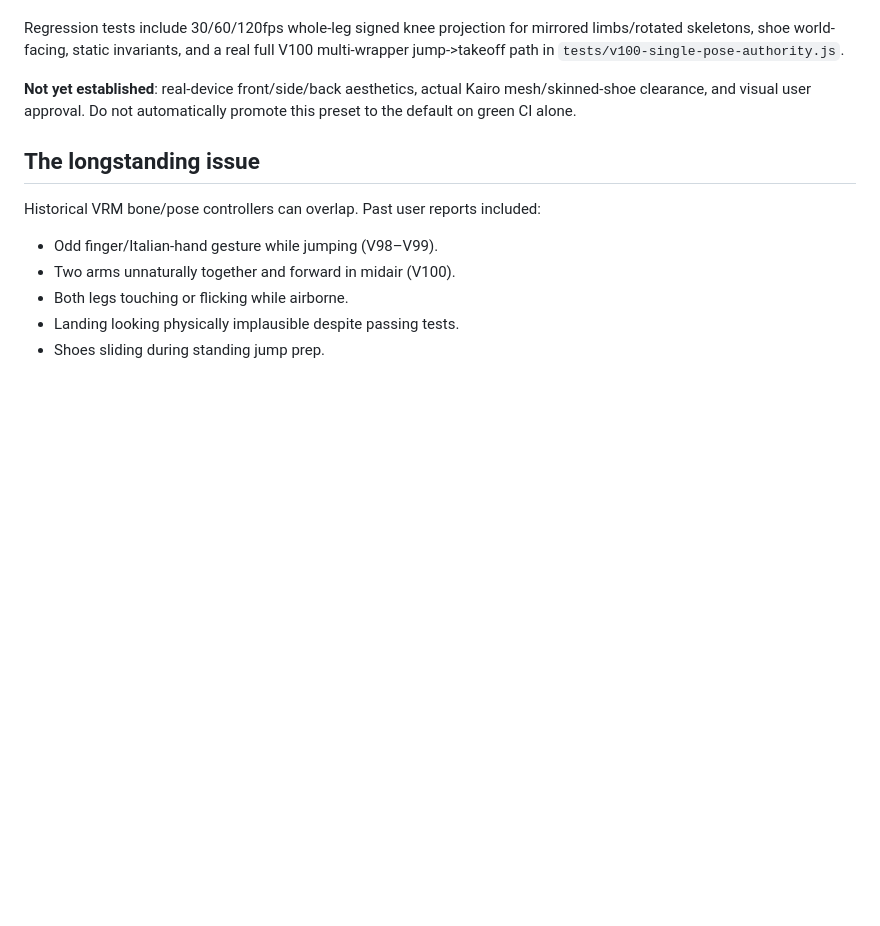
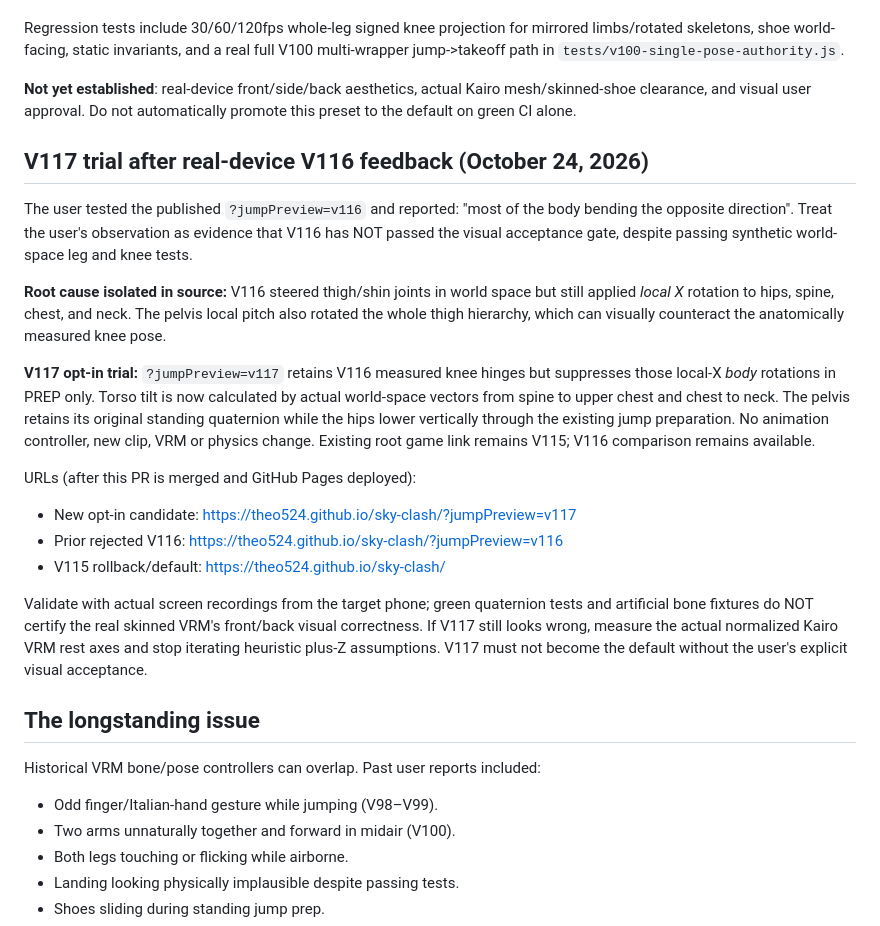
Before and after one commit to Theo524/sky-clash, a Markdown page: docs/PROJECT-CONTEXT.md, the part around the change. GitHub-like rendering; blank space fills up the shorter version.

Commit message:
V117: guard approved presets, run forward-body geometry checks, and record user-facing rollback

```diff
--- a/docs/PROJECT-CONTEXT.md
+++ b/docs/PROJECT-CONTEXT.md
@@ -100,6 +100,38 @@ and a real full V100 multi-wrapper jump->takeoff path in
 Kairo mesh/skinned-shoe clearance, and visual user approval. Do not
 automatically promote this preset to the default on green CI alone.
 
+## V117 trial after real-device V116 feedback (October 24, 2026)
+
+The user tested the published `?jumpPreview=v116` and reported:
+"most of the body bending the opposite direction". Treat the user's
+observation as evidence that V116 has NOT passed the visual acceptance
+gate, despite passing synthetic world-space leg and knee tests.
+
+**Root cause isolated in source:** V116 steered thigh/shin joints in
+world space but still applied *local X* rotation to hips, spine, chest,
+and neck. The pelvis local pitch also rotated the whole thigh hierarchy,
+which can visually counteract the anatomically measured knee pose.
+
+**V117 opt-in trial:** `?jumpPreview=v117` retains V116 measured knee
+hinges but suppresses those local-X *body* rotations in PREP only.
+Torso tilt is now calculated by actual world-space vectors from spine to
+upper chest and chest to neck. The pelvis retains its original standing
+quaternion while the hips lower vertically through the existing jump
+preparation. No animation controller, new clip, VRM or physics change.
+Existing root game link remains V115; V116 comparison remains available.
+
+URLs (after this PR is merged and GitHub Pages deployed):
+- New opt-in candidate: https://theo524.github.io/sky-clash/?jumpPreview=v117
+- Prior rejected V116: https://theo524.github.io/sky-clash/?jumpPreview=v116
+- V115 rollback/default: https://theo524.github.io/sky-clash/
+
+Validate with actual screen recordings from the target phone; green
+quaternion tests and artificial bone fixtures do NOT certify the real
+skinned VRM's front/back visual correctness. If V117 still looks wrong,
+measure the actual normalized Kairo VRM rest axes and stop iterating
+heuristic plus-Z assumptions. V117 must not become the default without
+the user's explicit visual acceptance.
+
 ## The longstanding issue
 
 Historical VRM bone/pose controllers can overlap. Past user reports included:
```
